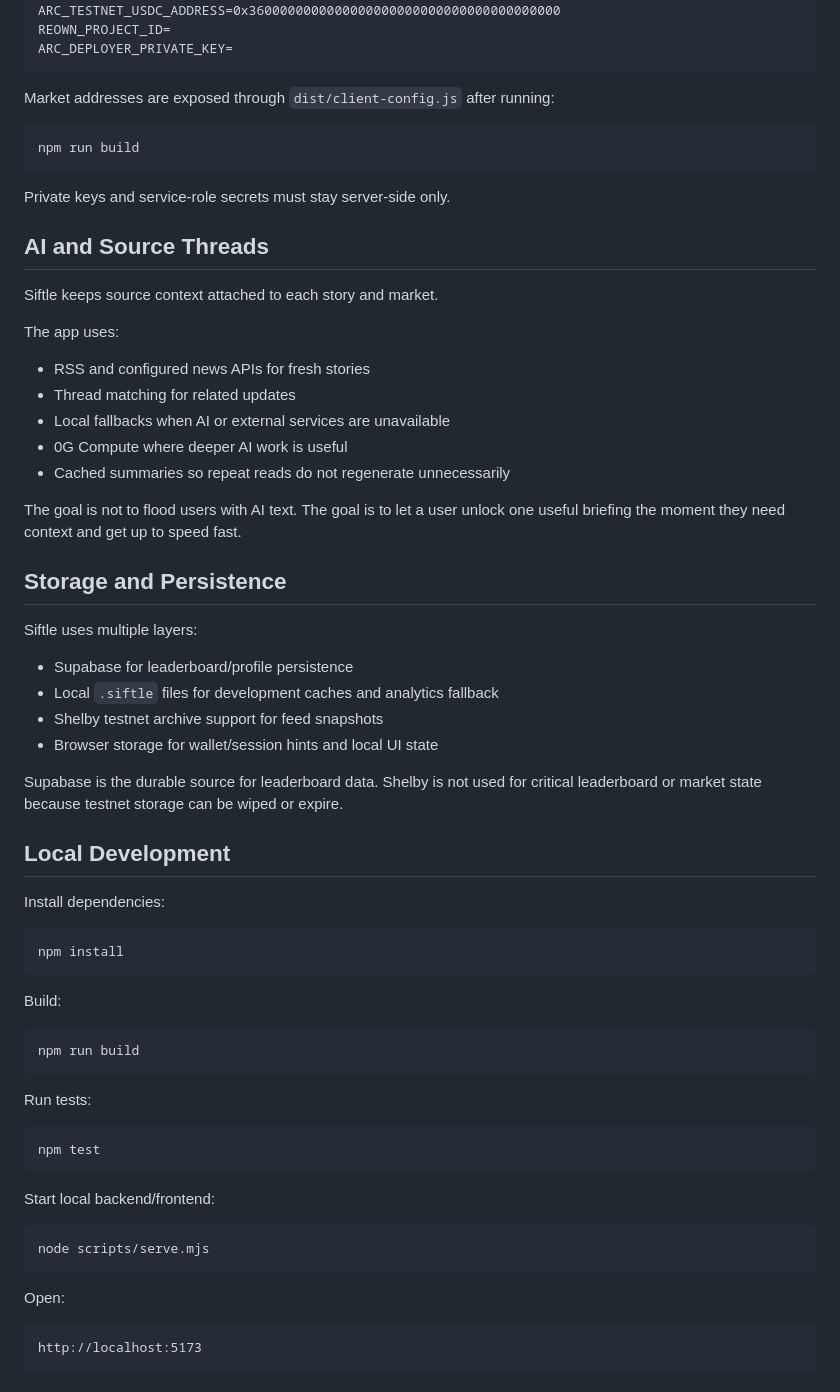
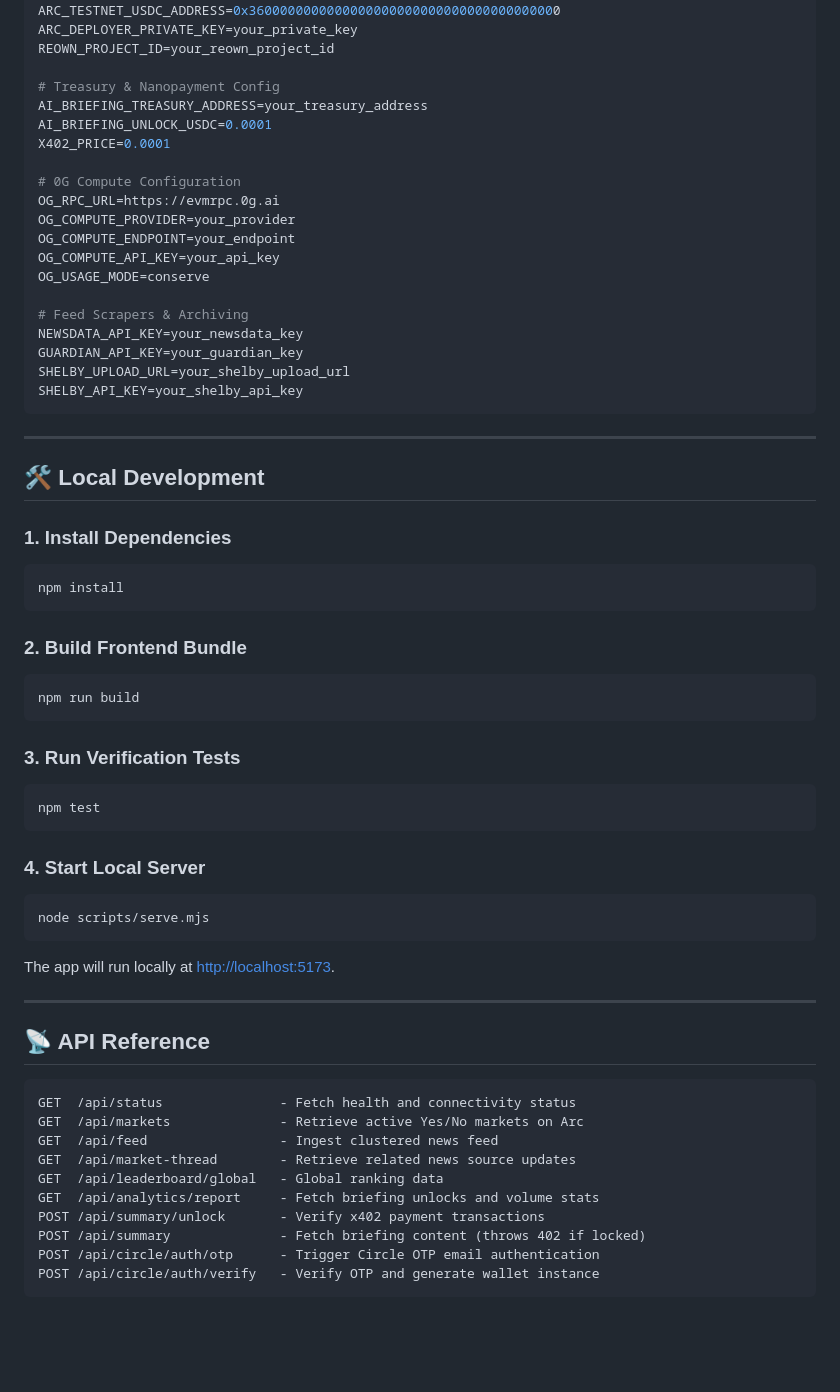
Before and after one commit to Kosaiyno/Siftle, a Markdown page: README.md, the part around one of its changes. Rendered like a GitHub page; blank space fills up the shorter version.

Commit message:
docs(readme): rewrite README.md for Lepton Agents Hackathon alignment

````diff
--- a/README.md
+++ b/README.md
@@ -117,70 +106,65 @@ Current Arc configuration:
 ARC_TESTNET_RPC_URL=https://rpc.testnet.arc.network
 ARC_TESTNET_USDC_ADDRESS=0x3600000000000000000000000000000000000000
-REOWN_PROJECT_ID=
-ARC_DEPLOYER_PRIVATE_KEY=
+ARC_DEPLOYER_PRIVATE_KEY=your_private_key
+REOWN_PROJECT_ID=your_reown_project_id
+
+# Treasury & Nanopayment Config
+AI_BRIEFING_TREASURY_ADDRESS=your_treasury_address
+AI_BRIEFING_UNLOCK_USDC=0.0001
+X402_PRICE=0.0001
+
+# 0G Compute Configuration
+OG_RPC_URL=https://evmrpc.0g.ai
+OG_COMPUTE_PROVIDER=your_provider
+OG_COMPUTE_ENDPOINT=your_endpoint
+OG_COMPUTE_API_KEY=your_api_key
+OG_USAGE_MODE=conserve
+
+# Feed Scrapers & Archiving
+NEWSDATA_API_KEY=your_newsdata_key
+GUARDIAN_API_KEY=your_guardian_key
+SHELBY_UPLOAD_URL=your_shelby_upload_url
+SHELBY_API_KEY=your_shelby_api_key
 ```
 
-Market addresses are exposed through `dist/client-config.js` after running:
+---
 
+## 🛠️ Local Development
+
+### 1. Install Dependencies
+```bash
+npm install
+```
+
+### 2. Build Frontend Bundle
 ```bash
 npm run build
 ```
 
-Private keys and service-role secrets must stay server-side only.
-
-## AI and Source Threads
-
-Siftle keeps source context attached to each story and market.
-
-The app uses:
-
-- RSS and configured news APIs for fresh stories
-- Thread matching for related updates
-- Local fallbacks when AI or external services are unavailable
-- 0G Compute where deeper AI work is useful
-- Cached summaries so repeat reads do not regenerate unnecessarily
-
-The goal is not to flood users with AI text. The goal is to let a user unlock one useful briefing the moment they need context and get up to speed fast.
-
-## Storage and Persistence
-
-Siftle uses multiple layers:
-
-- Supabase for leaderboard/profile persistence
-- Local `.siftle` files for development caches and analytics fallback
-- Shelby testnet archive support for feed snapshots
-- Browser storage for wallet/session hints and local UI state
-
-Supabase is the durable source for leaderboard data. Shelby is not used for critical leaderboard or market state because testnet storage can be wiped or expire.
-
-## Local Development
-
-Install dependencies:
-
-```bash
-npm install
-```
-
-Build:
-
-```bash
-npm run build
-```
-
-Run tests:
-
+### 3. Run Verification Tests
 ```bash
 npm test
 ```
 
-Start local backend/frontend:
-
+### 4. Start Local Server
 ```bash
 node scripts/serve.mjs
 ```
+The app will run locally at [http://localhost:5173](http://localhost:5173).
 
-Open:
+---
+
+## 📡 API Reference
 
 ```txt
-http://localhost:5173
+GET  /api/status               - Fetch health and connectivity status
+GET  /api/markets              - Retrieve active Yes/No markets on Arc
+GET  /api/feed                 - Ingest clustered news feed
+GET  /api/market-thread        - Retrieve related news source updates
+GET  /api/leaderboard/global   - Global ranking data
+GET  /api/analytics/report     - Fetch briefing unlocks and volume stats
+POST /api/summary/unlock       - Verify x402 payment transactions
+POST /api/summary              - Fetch briefing content (throws 402 if locked)
+POST /api/circle/auth/otp      - Trigger Circle OTP email authentication
+POST /api/circle/auth/verify   - Verify OTP and generate wallet instance
 ```
````
Also changed, not shown: other parts of README.md (+79 -167 lines).
